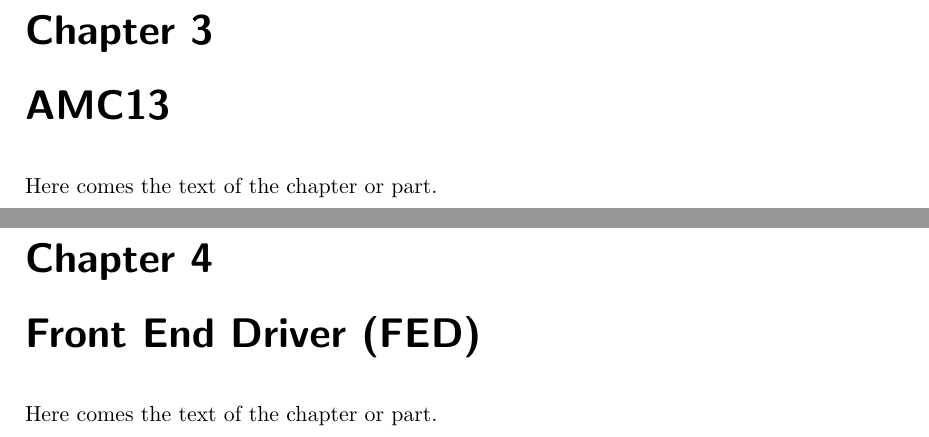
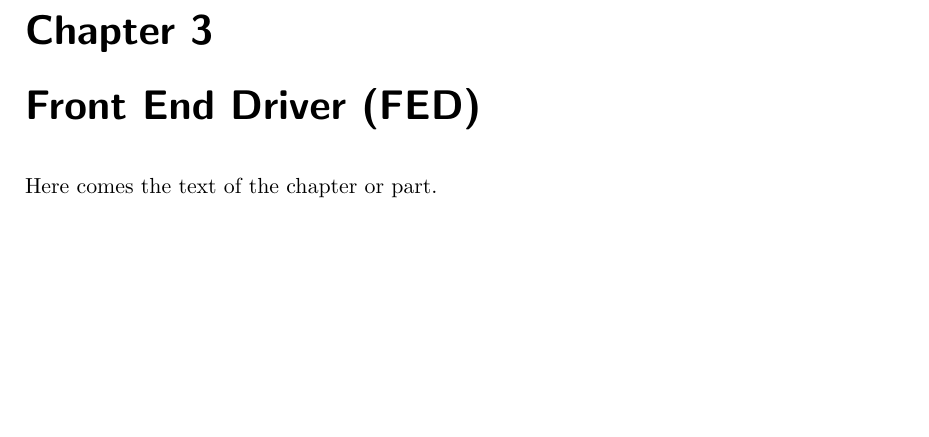
Before and after one commit to akornmay/Phase1Documentation, a LaTeX document (Phase1DAQ.tex): two parts of pages 11 and 13 of 21 before the commit and part of page 11 of 19 after it, the two joined at a grey line, cut so that both start at the same text, the shorter picture padded with empty space. Compiled offline with pdfLaTeX; the source files are stored in an older character set and shown here as Unicode.

Commit message:
Removed double AMC13 entry

```diff
--- a/Phase1DAQ.tex
+++ b/Phase1DAQ.tex
@@ -46,7 +46,6 @@
 %% content chapters written separately and imported
 \cfchapter{Phase 1 DAQ Test Stand}{TestStand}{TestStand.tex}
 \cfchapter{AMC13}{AMC13}{AMC13.tex}
-\cfchapter{AMC13}{AMC13}{AMC13.tex}
 \cfchapter{Front End Driver (FED)}{FED}{FED.tex}
 \cfchapter{Pixel Front End Controler (pixFEC)}{pixFEC}{pixFEC.tex}
 \cfchapter{Tracker Front End Controler (tkFEC)}{tkFEC}{tkFEC.tex}
```
